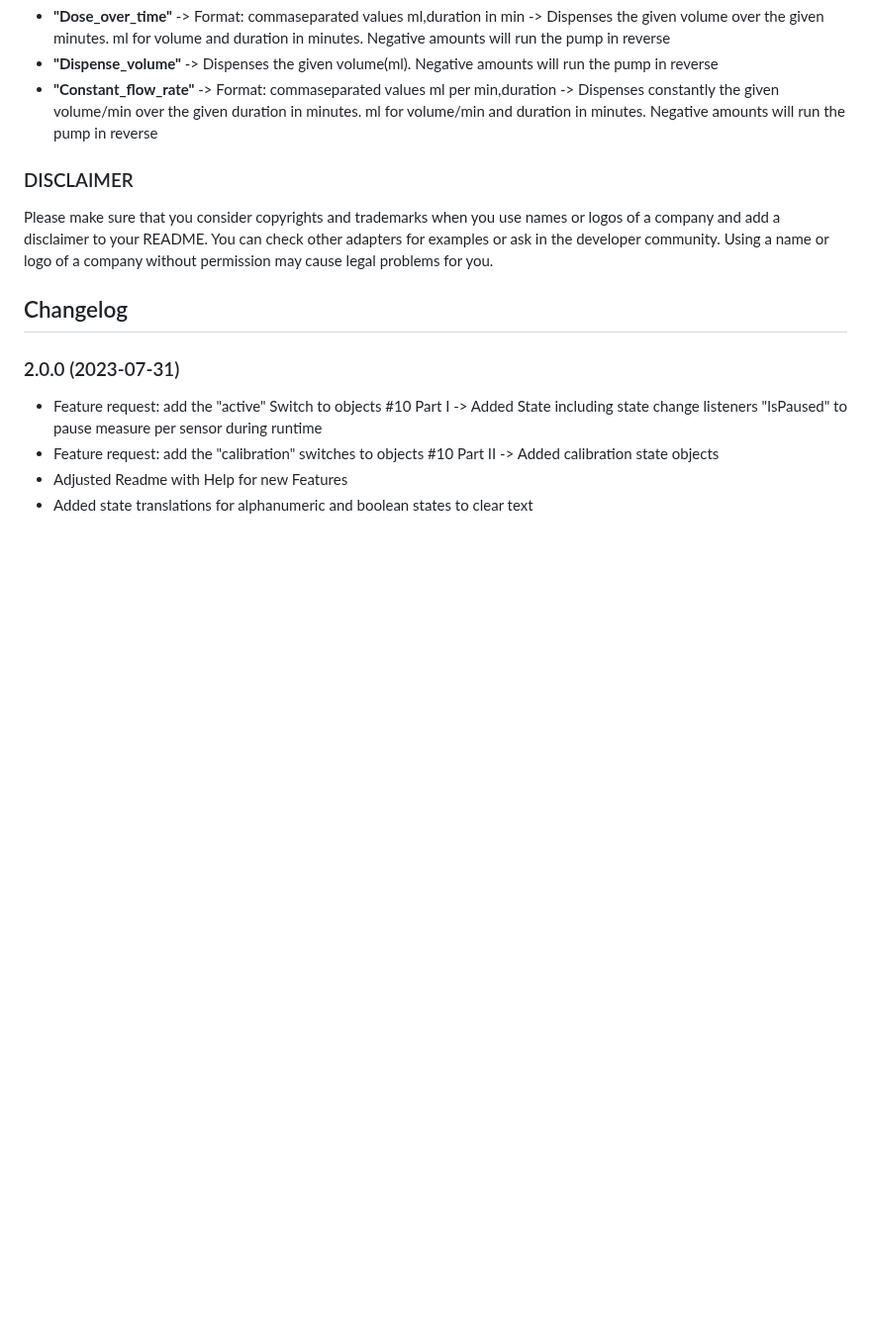
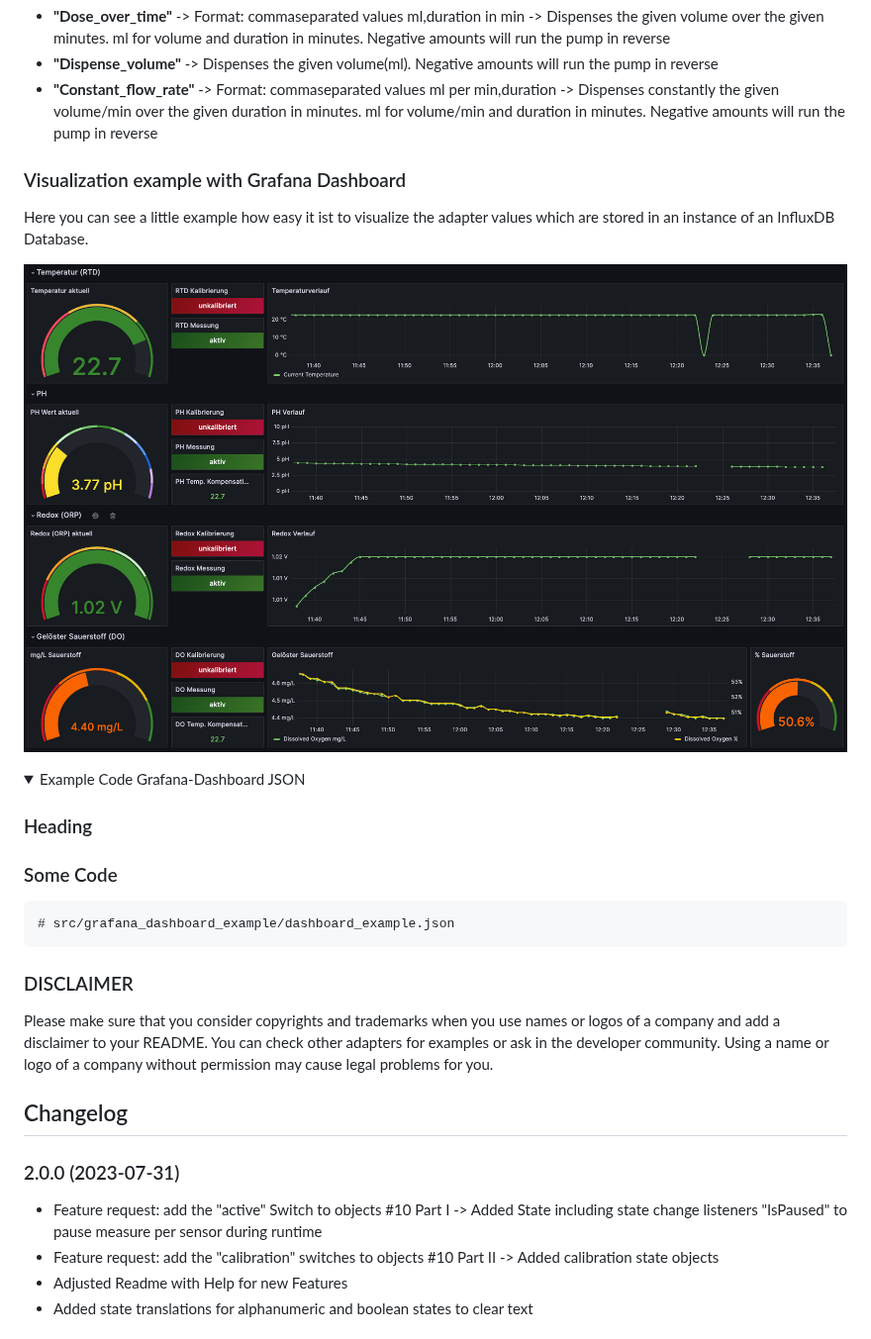
Before and after one commit to Buzze11/ioBroker.atlas-scientific-ezo-i2c, a Markdown page: README.md, the part around the change. Shown at 99% size. Rendered like a GitHub page; pictures changed too: pictures/dashboard_example.png (added); folded sections open; blank space fills up the shorter version.

Commit message:
Example Dashboard added

````diff
--- a/README.md
+++ b/README.md
@@ -179,6 +179,22 @@ For EZO Pumps the following states are listening for changes:
 * **"Dose_over_time"** -> Format: commaseparated values ml,duration in min -> Dispenses the given volume over the given minutes. ml for volume and duration in minutes. Negative amounts will run the pump in reverse
 * **"Dispense_volume"** -> Dispenses the given volume(ml). Negative amounts will run the pump in reverse
 * **"Constant_flow_rate"** -> Format: commaseparated values ml per min,duration -> Dispenses constantly the given volume/min over the given duration in minutes. ml for volume/min and duration in minutes. Negative amounts will run the pump in reverse
+
+### Visualization example with Grafana Dashboard
+
+Here you can see a little example how easy it ist to visualize the adapter values which are stored in an instance of an InfluxDB Database.
+
+![Image](pictures/dashboard_example.png)
+
+<details>
+  <summary>Example Code Grafana-Dashboard JSON</summary>
+
+  ### Heading
+  ### Some Code
+  ```json
+  # src/grafana_dashboard_example/dashboard_example.json
+  ```
+</details>
 
 ### DISCLAIMER
 
````
Also changed, not shown: 1 other file.
